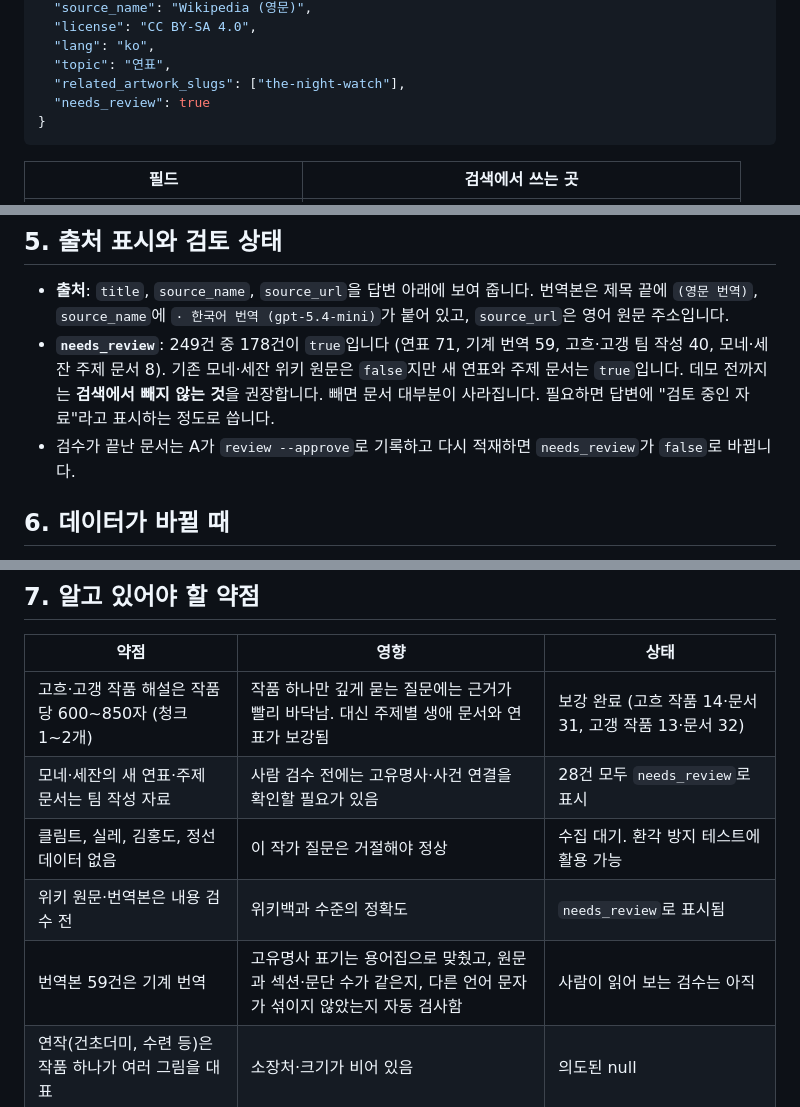
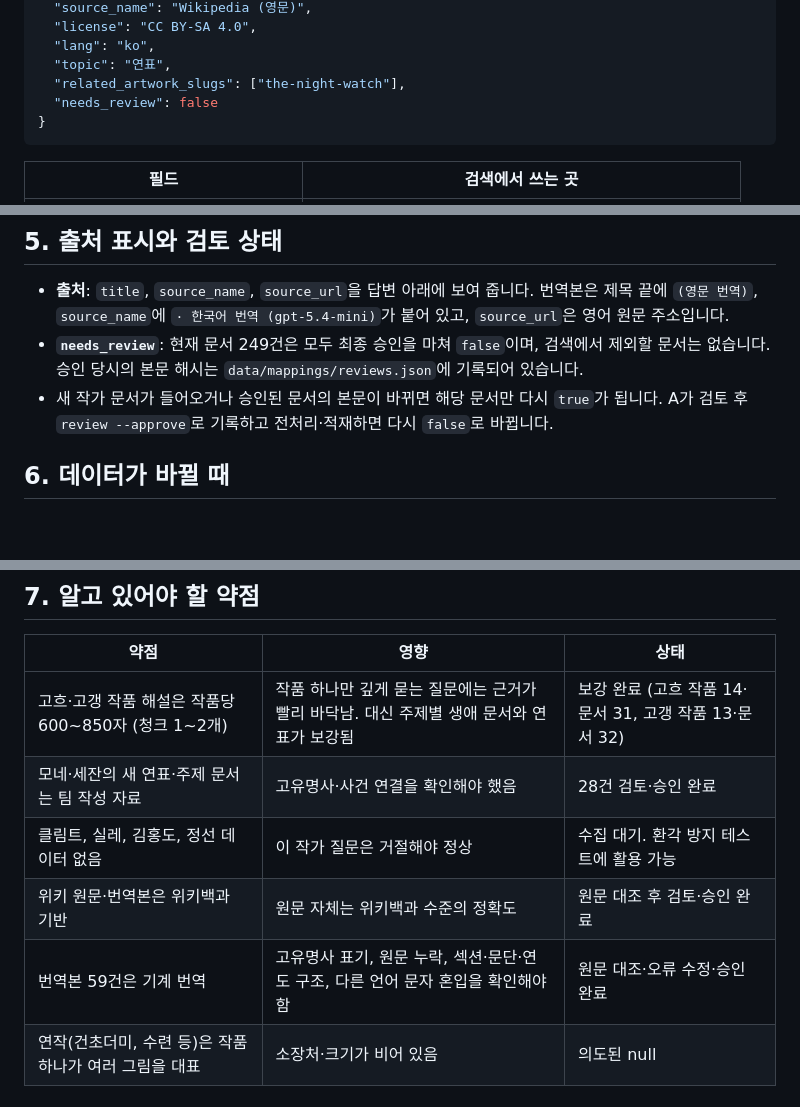
Before and after one commit to SKNETWORKS-FAMILY-AICAMP/SKN35-3rd-1Team, a Markdown page: docs/rag-handoff.md, 3 parts joined by grey strips. Drawn GitHub-style; blank space fills up the shorter version.

Commit message:
handoff 문서 수정

````diff
--- a/docs/rag-handoff.md
+++ b/docs/rag-handoff.md
@@ -51,7 +51,7 @@ aliases = load_processed("artist_aliases.jsonl")
   "lang": "ko",
   "topic": "연표",
   "related_artwork_slugs": ["the-night-watch"],
-  "needs_review": true
+  "needs_review": false
 }
 ```
 
@@ -133,8 +133,8 @@ ORDER BY d.doc_key;
 ## 5. 출처 표시와 검토 상태
 
 - **출처**: `title`, `source_name`, `source_url`을 답변 아래에 보여 줍니다. 번역본은 제목 끝에 `(영문 번역)`, `source_name`에 `· 한국어 번역 (gpt-5.4-mini)`가 붙어 있고, `source_url`은 영어 원문 주소입니다.
-- **`needs_review`**: 249건 중 178건이 `true`입니다 (연표 71, 기계 번역 59, 고흐·고갱 팀 작성 40, 모네·세잔 주제 문서 8). 기존 모네·세잔 위키 원문은 `false`지만 새 연표와 주제 문서는 `true`입니다. 데모 전까지는 **검색에서 빼지 않는 것**을 권장합니다. 빼면 문서 대부분이 사라집니다. 필요하면 답변에 "검토 중인 자료"라고 표시하는 정도로 씁니다.
-- 검수가 끝난 문서는 A가 `review --approve`로 기록하고 다시 적재하면 `needs_review`가 `false`로 바뀝니다.
+- **`needs_review`**: 현재 문서 249건은 모두 최종 승인을 마쳐 `false`이며, 검색에서 제외할 문서는 없습니다. 승인 당시의 본문 해시는 `data/mappings/reviews.json`에 기록되어 있습니다.
+- 새 작가 문서가 들어오거나 승인된 문서의 본문이 바뀌면 해당 문서만 다시 `true`가 됩니다. A가 검토 후 `review --approve`로 기록하고 전처리·적재하면 다시 `false`로 바뀝니다.
 
 ## 6. 데이터가 바뀔 때
 
@@ -147,10 +147,10 @@ ORDER BY d.doc_key;
 | 약점 | 영향 | 상태 |
 | --- | --- | --- |
 | 고흐·고갱 작품 해설은 작품당 600~850자 (청크 1~2개) | 작품 하나만 깊게 묻는 질문에는 근거가 빨리 바닥남. 대신 주제별 생애 문서와 연표가 보강됨 | 보강 완료 (고흐 작품 14·문서 31, 고갱 작품 13·문서 32) |
-| 모네·세잔의 새 연표·주제 문서는 팀 작성 자료 | 사람 검수 전에는 고유명사·사건 연결을 확인할 필요가 있음 | 28건 모두 `needs_review`로 표시 |
+| 모네·세잔의 새 연표·주제 문서는 팀 작성 자료 | 고유명사·사건 연결을 확인해야 했음 | 28건 검토·승인 완료 |
 | 클림트, 실레, 김홍도, 정선 데이터 없음 | 이 작가 질문은 거절해야 정상 | 수집 대기. 환각 방지 테스트에 활용 가능 |
-| 위키 원문·번역본은 내용 검수 전 | 위키백과 수준의 정확도 | `needs_review`로 표시됨 |
-| 번역본 59건은 기계 번역 | 고유명사 표기는 용어집으로 맞췄고, 원문과 섹션·문단 수가 같은지, 다른 언어 문자가 섞이지 않았는지 자동 검사함 | 사람이 읽어 보는 검수는 아직 |
+| 위키 원문·번역본은 위키백과 기반 | 원문 자체는 위키백과 수준의 정확도 | 원문 대조 후 검토·승인 완료 |
+| 번역본 59건은 기계 번역 | 고유명사 표기, 원문 누락, 섹션·문단·연도 구조, 다른 언어 문자 혼입을 확인해야 함 | 원문 대조·오류 수정·승인 완료 |
 | 연작(건초더미, 수련 등)은 작품 하나가 여러 그림을 대표 | 소장처·크기가 비어 있음 | 의도된 null |
 
 ## 8. 검색 테스트용 질문
````
